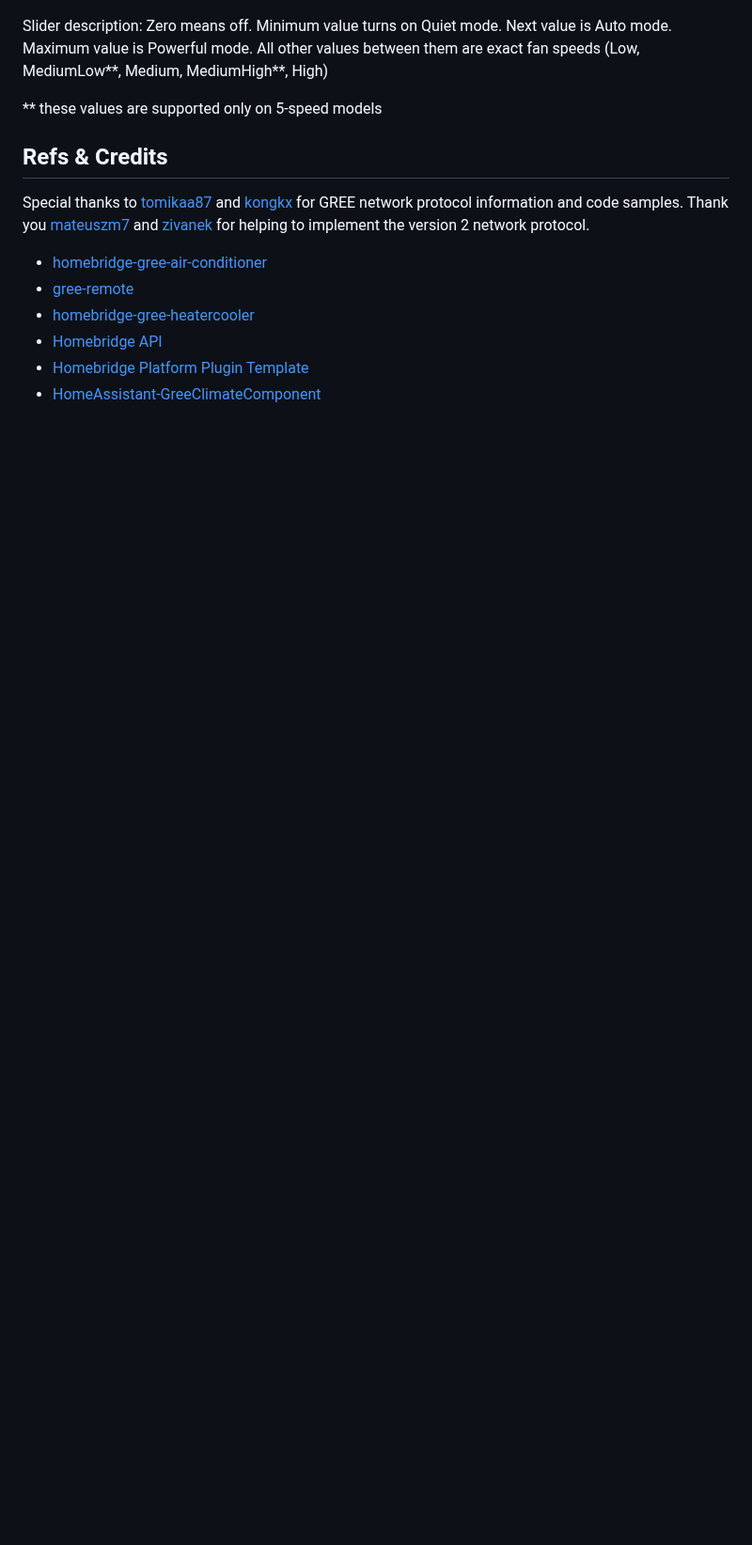
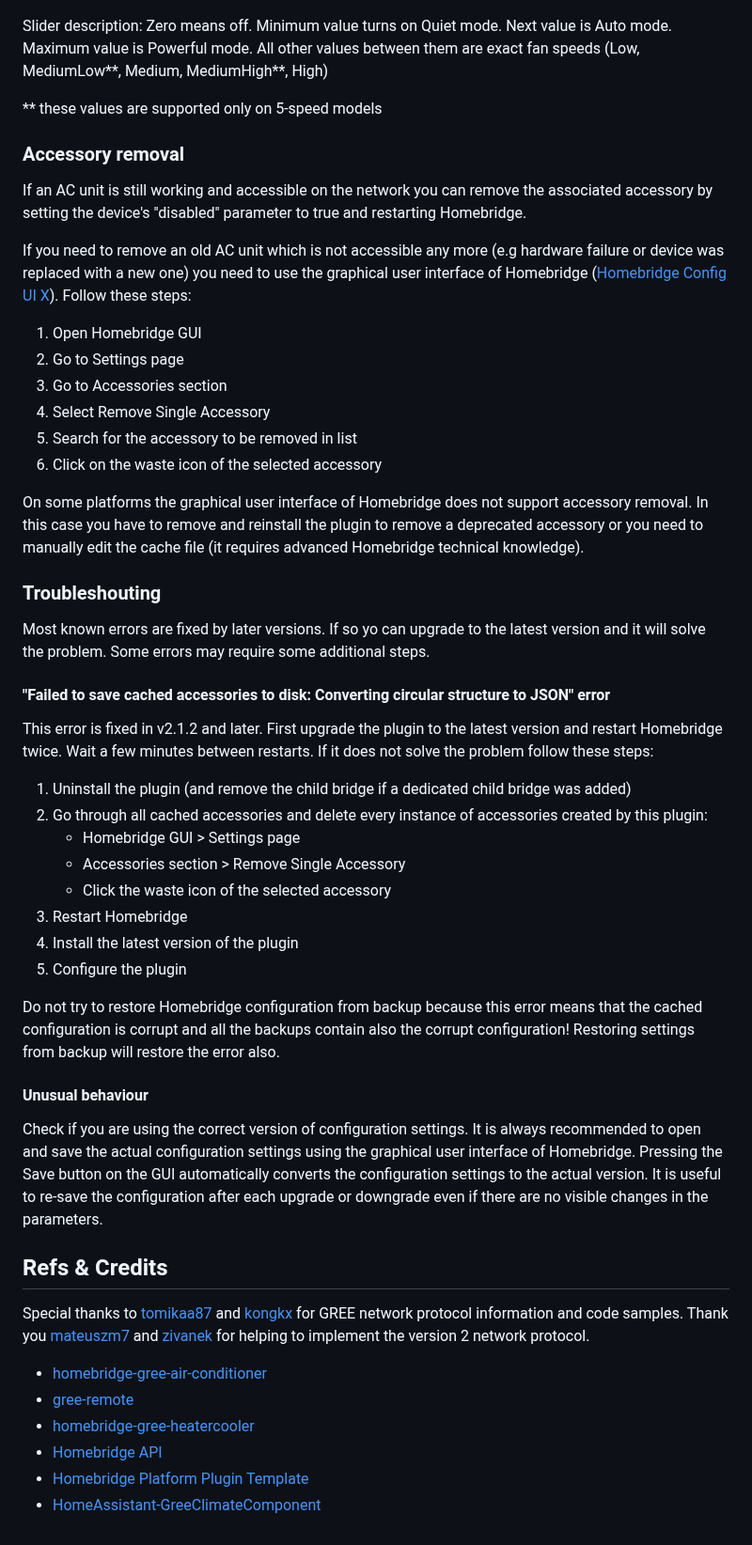
Before and after one commit to eibenp/homebridge-gree-airconditioner, a Markdown page: README.md, the part around one of its changes. Shown at 94% size. Rendered like a GitHub page; blank space fills up the shorter version.

```diff
--- a/README.md
+++ b/README.md
@@ -201,6 +221,43 @@ Slider description: Zero means off. Minimum value turns on Quiet mode. Next valu
 
 ** these values are supported only on 5-speed models
 
+### Accessory removal
+
+If an AC unit is still working and accessible on the network you can remove the associated accessory by setting the device's "disabled" parameter to true and restarting Homebridge.
+
+If you need to remove an old AC unit which is not accessible any more (e.g hardware failure or device was replaced with a new one) you need to use the graphical user interface of Homebridge ([Homebridge Config UI X](https://www.npmjs.com/package/homebridge-config-ui-x)). Follow these steps:
+1) Open Homebridge GUI
+1) Go to Settings page
+1) Go to Accessories section
+1) Select Remove Single Accessory
+1) Search for the accessory to be removed in list
+1) Click on the waste icon of the selected accessory
+
+On some platforms the graphical user interface of Homebridge does not support accessory removal. In this case you have to remove and reinstall the plugin to remove a deprecated accessory or you need to manually edit the cache file (it requires advanced Homebridge technical knowledge).
+
+### Troubleshouting
+
+Most known errors are fixed by later versions. If so yo can upgrade to the latest version and it will solve the problem. Some errors may require some additional steps.
+
+#### "Failed to save cached accessories to disk: Converting circular structure to JSON" error
+
+This error is fixed in v2.1.2 and later. First upgrade the plugin to the latest version and restart Homebridge twice. Wait a few minutes between restarts. If it does not solve the problem follow these steps:
+
+1) Uninstall the plugin (and remove the child bridge if a dedicated child bridge was added)
+1) Go through all cached accessories and delete every instance of accessories created by this plugin:
+   - Homebridge GUI > Settings page
+   - Accessories section > Remove Single Accessory
+   - Click the waste icon of the selected accessory
+1) Restart Homebridge
+1) Install the latest version of the plugin
+1) Configure the plugin
+
+Do not try to restore Homebridge configuration from backup because this error means that the cached configuration is corrupt and all the backups contain also the corrupt configuration! Restoring settings from backup will restore the error also.
+
+#### Unusual behaviour
+
+Check if you are using the correct version of configuration settings. It is always recommended to open and save the actual configuration settings using the graphical user interface of Homebridge. Pressing the Save button on the GUI automatically converts the configuration settings to the actual version. It is useful to re-save the configuration after each upgrade or downgrade even if there are no visible changes in the parameters.
+
 ## Refs & Credits
 
 Special thanks to [tomikaa87](https://github.com/tomikaa87) and [kongkx](https://github.com/kongkx) for GREE network protocol information and code samples. Thank you [mateuszm7](https://github.com/mateuszm7) and [zivanek](https://github.com/zivanek) for helping to implement the version 2 network protocol.
```
Also changed, not shown: other parts of README.md (+70 -50 lines), CHANGELOG.md (+40 -0 lines), uiconfig.jpg.
